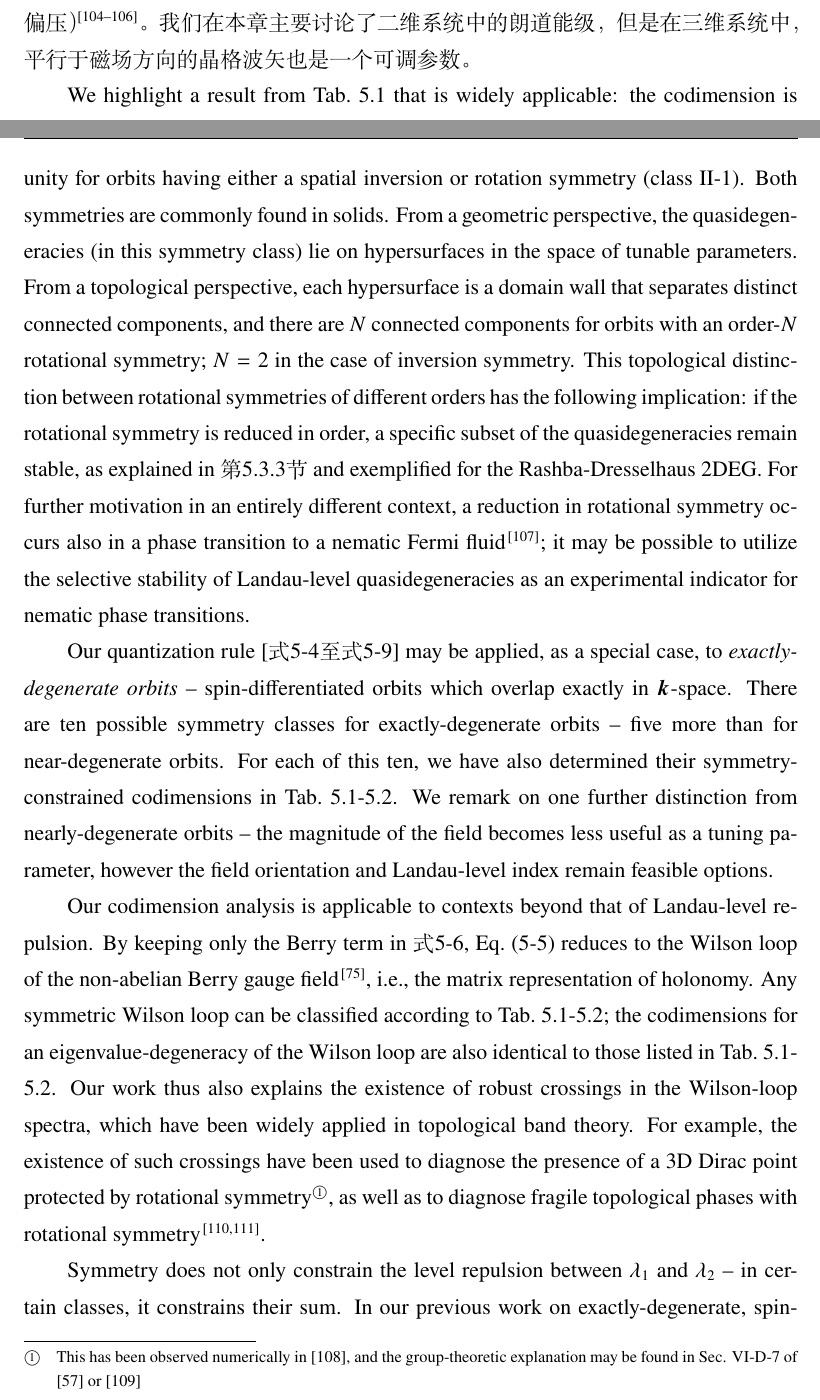
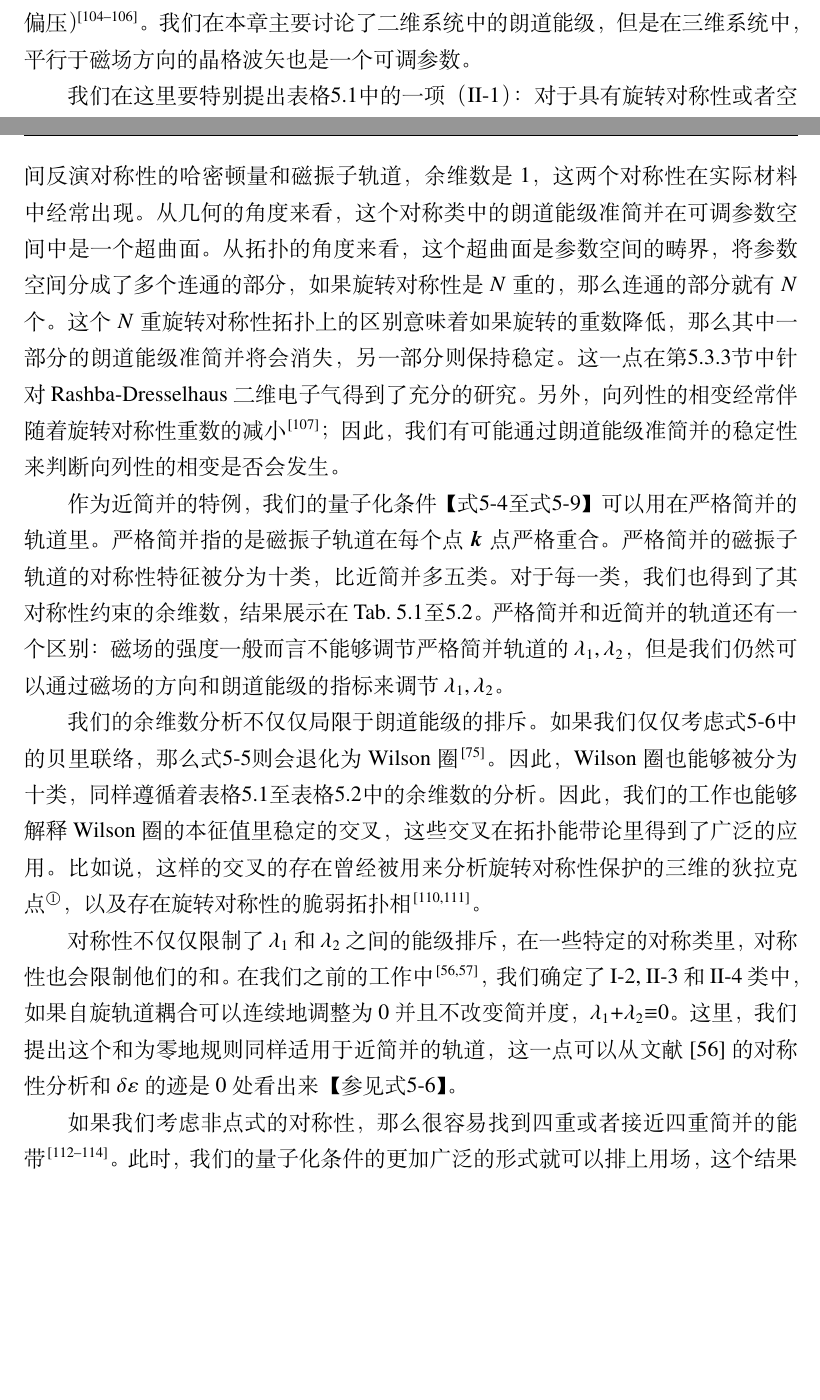
Before and after one commit to atbug/Thesis, a LaTeX thesis (main.tex, which reads data/chap05.tex): two parts of pages 78 and 79 of 90, joined at a grey line, cut so that both start at the same text, the shorter picture padded with empty space. Compiled offline with XeLaTeX.

Commit message:
progress

```diff
--- a/data/chap05.tex
+++ b/data/chap05.tex
@@ -516,14 +516,14 @@ Lifshitz-Kosevich公式\cite{lifshitz_kosevich,lifshitz_kosevich_jetp}给出了
 如果余维数是1，那么对于近简并轨道，我们可以仅仅通过调节$B$的大小来找到朗道能级准简并。我们在\s{sec:quantosc_quasideg}中讨论了这一点在Shubnikov-de Haas振荡中的体现。如果余维数是2，那么我们需要再多调节一个参数才能找到朗道能级准简并，这个参数可以是磁场的取向\cite{yakovenko_angular_2006}，或者朗道能级的指标（通过调节隧穿谱的偏压）\cite{Sangjun_Cd3As2,Ilija_SnTe,kushwaha_Dirac}。我们在本章主要讨论了二维系统中的朗道能级，但是在三维系统中，平行于磁场方向的晶格波矢也是一个可调参数。
 
 
-We highlight a result from  Tab.\ \ref{table:codimension-nearlydegen} that is widely applicable: the codimension is unity for orbits having either a spatial inversion or rotation symmetry (class II-1). Both symmetries are commonly found in solids. From a geometric perspective, the quasidegeneracies (in this symmetry class) lie on hypersurfaces in the space of tunable parameters. From a topological perspective, each hypersurface is a domain wall that separates distinct connected components, and there are $N$ connected components for orbits with an order-$N$ rotational symmetry; $N=2$ in the case of inversion symmetry. This topological distinction between rotational symmetries of different orders has the following implication: if the rotational symmetry is reduced in order, a specific subset of the quasidegeneracies remain stable, as explained in \s{sec:singleparameterrashba} and exemplified for the Rashba-Dresselhaus 2DEG.  For further motivation in an entirely different context, a reduction in rotational symmetry   occurs also in a phase transition to a nematic Fermi fluid\cite{fradkin_nematic_2010}; it may be possible to utilize  the selective stability of Landau-level quasidegeneracies as an experimental indicator for nematic phase transitions.
+我们在这里要特别提出表格\ref{table:codimension-nearlydegen}中的一项（II-1）：对于具有旋转对称性或者空间反演对称性的哈密顿量和磁振子轨道，余维数是1，这两个对称性在实际材料中经常出现。从几何的角度来看，这个对称类中的朗道能级准简并在可调参数空间中是一个超曲面。从拓扑的角度来看，这个超曲面是参数空间的畴界，将参数空间分成了多个连通的部分，如果旋转对称性是$N$重的，那么连通的部分就有$N$个。这个$N$重旋转对称性拓扑上的区别意味着如果旋转的重数降低，那么其中一部分的朗道能级准简并将会消失，另一部分则保持稳定。这一点在\s{sec:singleparameterrashba}中针对Rashba-Dresselhaus二维电子气得到了充分的研究。另外，向列性的相变经常伴随着旋转对称性重数的减小\cite{fradkin_nematic_2010}；因此，我们有可能通过朗道能级准简并的稳定性来判断向列性的相变是否会发生。
 
-Our quantization rule [\qq{eq:rule}{berryconn}] may be applied, as a special case, to \textit{exactly-degenerate orbits} -- spin-differentiated orbits which overlap exactly in $\bk$-space. There are ten possible symmetry classes for exactly-degenerate orbits -- five more than for near-degenerate orbits. For each of this ten, we have also determined their symmetry-constrained codimensions in Tab.\ \ref{table:codimension-nearlydegen}-\ref{table:codimension-exactlydegen}. We remark on one further distinction from nearly-degenerate orbits --  the magnitude of the field becomes less useful as a tuning parameter, however the field orientation and Landau-level index remain feasible options.
+作为近简并的特例，我们的量子化条件【\qq{eq:rule}{berryconn}】可以用在严格简并的轨道里。严格简并指的是磁振子轨道在每个点$\bk$点严格重合。严格简并的磁振子轨道的对称性特征被分为十类，比近简并多五类。对于每一类，我们也得到了其对称性约束的余维数，结果展示在Tab.\ \ref{table:codimension-nearlydegen}至\ref{table:codimension-exactlydegen}。严格简并和近简并的轨道还有一个区别：磁场的强度一般而言不能够调节严格简并轨道的$\lambda_1,\lambda_2$，但是我们仍然可以通过磁场的方向和朗道能级的指标来调节$\lambda_1,\lambda_2$。
 
 
-Our codimension analysis is applicable to contexts beyond that of Landau-level repulsion. By keeping only the Berry term in \q{eq:H1}, Eq.\ ({\ref{eq:prop}}) reduces to the Wilson loop of the non-abelian Berry gauge field\cite{wilczek_appearance_1984}, i.e., the matrix representation of holonomy.  Any symmetric Wilson loop can be classified according to Tab.\ \ref{table:codimension-nearlydegen}-\ref{table:codimension-exactlydegen}; the codimensions for an eigenvalue-degeneracy of the Wilson loop are also identical to those listed in Tab.\ \ref{table:codimension-nearlydegen}-\ref{table:codimension-exactlydegen}. Our work thus also explains the existence of robust crossings in the Wilson-loop spectra, which have been widely applied in topological band theory. For example, the existence of such crossings have been used to diagnose the presence of a 3D Dirac point protected by rotational symmetry\footnote{This has been observed numerically in \onlinecite{gresch_z2pack:_2017}, and the group-theoretic explanation may be found in Sec. VI-D-7 of \onlinecite{100p} or \onlinecite{li_topological_2017}}, as well as to diagnose fragile topological phases with rotational symmetry\cite{bouhon_wilson_2018,bradlyn_disconnected_2018}.
-
-Symmetry does not only constrain the level repulsion between $\lambda_1$ and $\lambda_2$ -- in certain classes, it constrains their sum. In our previous work on exactly-degenerate, spin-differentiated orbits\cite{100p,topoferm}, we have derived a zero-sum rule ($\lambda_1{+}\lambda_2{\equiv}0$) in classes I-2, II-3 and II-4, with the assumption that spin-orbit coupling can be continuously tuned to zero without changing the degree of degeneracy; this zero-sum rule implies a quantized phase offset for the fundamental harmonic of quantum oscillations\cite{topoferm}. Here, we report that the zero-sum rule applies \textit{also} to nearly-degenerate orbits in classes I-1, II-3 and II-4; this may be derived by combining the symmetry analysis of Ref.\ \onlinecite{topoferm} with the tracelessness of $\delta\var$ [cf.\ \q{eq:H1}].
+我们的余维数分析不仅仅局限于朗道能级的排斥。如果我们仅仅考虑\q{eq:H1}中的贝里联络，那么\q{eq:prop}则会退化为Wilson圈\cite{wilczek_appearance_1984}。因此，Wilson圈也能够被分为十类，同样遵循着\tab{table:codimension-nearlydegen}至\tab{table:codimension-exactlydegen}中的余维数的分析。因此，我们的工作也能够解释Wilson圈的本征值里稳定的交叉，这些交叉在拓扑能带论里得到了广泛的应用。比如说，这样的交叉的存在曾经被用来分析旋转对称性保护的三维的狄拉克点\footnote{文献\onlinecite{gresch_z2pack:_2017}数值上观测到了相应的现象，其解释可以在文献\onlinecite{100p}和文献\onlinecite{li_topological_2017}中找到。}，以及存在旋转对称性的脆弱拓扑相\cite{bouhon_wilson_2018,bradlyn_disconnected_2018}。
 
 
-With the inclusion of nonsymmorphic space-group symmetries, it is not uncommon to find energy bands which are (nearly) four-fold degenerate\cite{michel_elementary_2001,wang_hourglass_2016,bradlyn_topological_2017}. This motivates a generalization of our rule -- for any number of nearly-degenerate orbits -- that is presented in \app{app:quantizationruleproof}. The symmetry-constrained codimensions in the more general case is left to future investigations.
+对称性不仅仅限制了$\lambda_1$和$\lambda_2$之间的能级排斥，在一些特定的对称类里，对称性也会限制他们的和。在我们之前的工作中\cite{100p,topoferm}，我们确定了I-2, II-3和II-4类中，如果自旋轨道耦合可以连续地调整为0并且不改变简并度，$\lambda_1{+}\lambda_2{\equiv}0$。这里，我们提出这个和为零地规则同样适用于近简并的轨道，这一点可以从文献\onlinecite{topoferm}的对称性分析和$\delta\var$的迹是0处看出来【参见\q{eq:H1}】。
+
+如果我们考虑非点式的对称性，那么很容易找到四重或者接近四重简并的能带\cite{michel_elementary_2001,wang_hourglass_2016,bradlyn_topological_2017}。此时，我们的量子化条件的更加广泛的形式就可以排上用场，这个结果展示在\app{app:quantizationruleproof}中。这种情况下，余维数的分析则留由以后的工作进行研究。
--- a/main.tex
+++ b/main.tex
@@ -23,6 +23,7 @@
 \usepackage{amsmath,graphicx,xcolor,bm}
 \usepackage{upgreek}
 \usepackage{amssymb}
+\usepackage[toc]{appendix}
 
 % 定义所有的图片文件在 figures 子目录下
 \graphicspath{{figures/}}
```
Also changed, not shown: data/app.tex (added, +5 -0 lines), main.tex (1 more changed lines).
